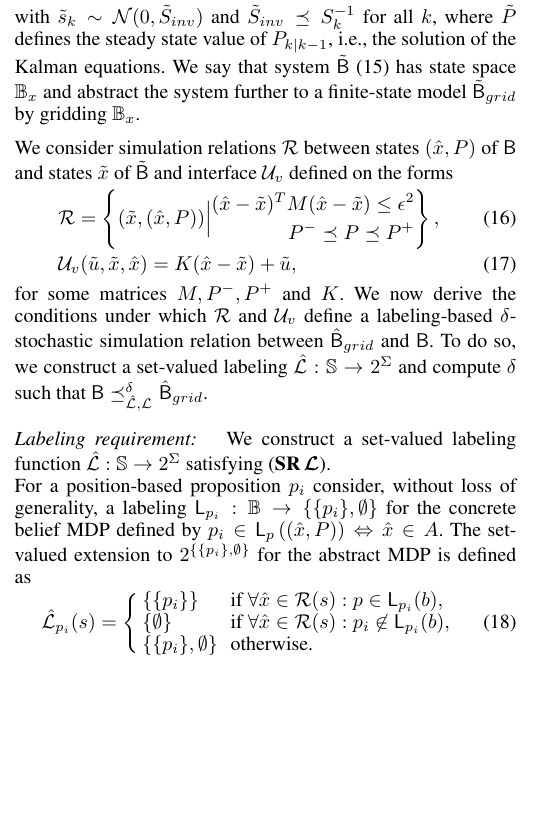
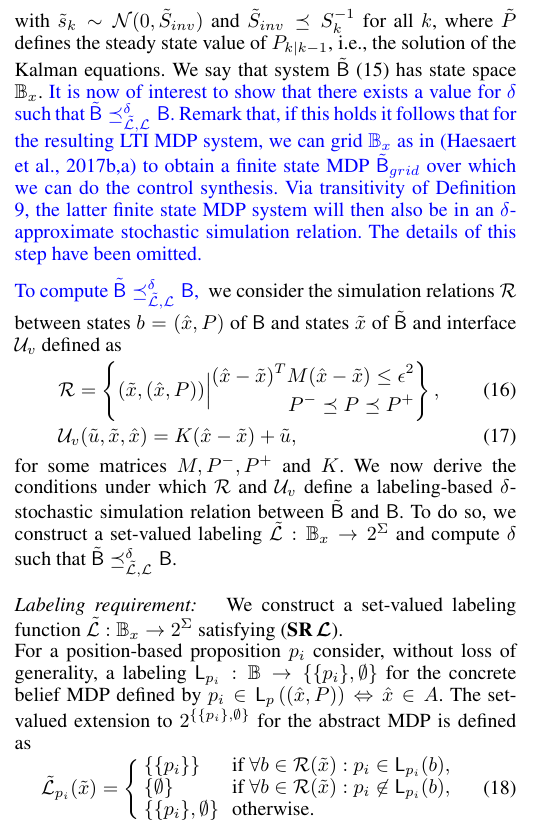
Before and after one commit to Aliaghajpl/BestNew, a LaTeX document (BeliefSpaceTemporalLogic/3_FormalAbstraction inLTLUnderUncertainty.tex): part of one column of page 5 of 8, cut so that both start at the same text, the shorter picture padded with empty space. Compiled offline with pdfLaTeX.

Commit message:
updated Labeling req. 5

```diff
--- a/BeliefSpaceTemporalLogic/3_FormalAbstraction inLTLUnderUncertainty.tex
+++ b/BeliefSpaceTemporalLogic/3_FormalAbstraction inLTLUnderUncertainty.tex
@@ -436,7 +436,11 @@ As a first abstraction, we choose to reduce the complexity and dimensionality of
 \begin{equation}
 		\tilde x_k  = A\tilde x_{k-1} +B\tilde u_{k-1} + \tilde P  C^T  \tilde{s}_k,\label{eq:abstract}
 \end{equation}
-with $ \tilde{s}_k\sim \CA N (0,\tilde{S}_{inv})$ and $\tilde{S}_{inv}\preceq S_k^{-1}$ for all $k$, where $\tilde P$ defines the steady state value of  $P_{k|k-1}$, i.e., the solution of the Kalman equations. We say that system $\tilde \MB$ \eqref{eq:abstract} has state space $\Xb_{x}$ and abstract the system further to a finite-state model $\tilde \MB_{grid}$ by gridding $\Xb_x$.
+with $ \tilde{s}_k\sim \CA N (0,\tilde{S}_{inv})$ and $\tilde{S}_{inv}\preceq S_k^{-1}$ for all $k$, where $\tilde P$ defines the steady state value of  $P_{k|k-1}$, i.e., the solution of the Kalman equations. We say that system $\tilde \MB$ \eqref{eq:abstract} has state space $\Xb_{x}$. \new{It is now of interest to show that there exists a value for $\delta$ such that  $\tilde \MB\preceq^\delta_{\tilde \Labset,\Labset} \MB$.} \new{Remark that, if this holds it follows that for  the resulting LTI MDP  system, we can  grid  $\Xb_x$  as in \citep{haesaert2017verification,tech_report_TACAS}  to obtain a finite state  MDP $\tilde \MB_{grid}$ over which we can do the control synthesis. Via transitivity of Definition \ref{def:apbsim}, the latter finite state MDP system will then also be in an $\delta$- approximate stochastic simulation relation. The details of this step have been omitted.}
+
+
+
+% and abstract the system further to a finite-state model  by gridding $\Xb_x$.
 %As illustrated in Figure \ref{fig:grid}, the abstract model $\tilde \MB_{grid}$ has a finite set of states $ \hat {\X}_{bx}$, denoted $x_s\in \hat {\X}_{bx}\subset  {\X}_{bx}$,  which distributed  equidistantly over the state space $  {\X}_{bx}$.  Each finite state is the representative point $x_s\in  \hat {\X}_{bx}$ for a cell
 %$\Delta_{x_s}= \ball_\eta(x_s)$ where $\grid$ is a vector-valued precision parameter that defines the coarseness of the gridding. In addition, we require that the cells cover the whole state space, that is, $\Xb_x \subseteq \bigcup_{s \in \mathbb{S}} \Delta_{x_s}$.
 %
@@ -449,7 +453,7 @@ with $ \tilde{s}_k\sim \CA N (0,\tilde{S}_{inv})$ and $\tilde{S}_{inv}\preceq S_
 %  \label{fig:grid}
 %\end{figure}
 
-We consider simulation relations $\rel$ between states $(\hat x, P)$ of $\MB$ and states $\tilde x$ of $\tilde \MB $ and interface $\InF$ defined on the forms
+\new{To compute  $\tilde \MB\preceq^\delta_{\tilde \Labset,\Labset} \MB$, } we consider the simulation relations $\rel$ between states $b=(\hat x, P)$ of $\MB$ and states $\tilde x$ of $\tilde \MB $ and  interface $\InF$ defined as
 \begin{align}
   \label{eq:rel}
     & \rel = \left\{(\tilde x, (\hat x, P ) ) \Big{|}\begin{aligned}
@@ -458,15 +462,15 @@ We consider simulation relations $\rel$ between states $(\hat x, P)$ of $\MB$ an
     \end{aligned} \right\}, \\
     & \InF(\tilde u,  \tilde x, \hat x)  =K( \hat x - \tilde x)+\tilde u,
 \end{align}
-for some matrices $M, P^-, P^+$ and $K$. We now derive the conditions under which $\rel$ and $\InF$ define a labeling-based $\delta$-stochastic simulation relation between $\hat \MB_{grid}$ and $\MB$. To do so, we construct a set-valued labeling $\hat \Labset: \mathbb{S} \rightarrow 2^\alphabeth$ and compute $\delta$ such that $\MB\preceq^\delta_{\hat\Labset,\Labset}\hat \MB_{grid}$.
+for some matrices $M, P^-, P^+$ and $K$. We now derive the conditions under which $\rel$ and $\InF$ define a labeling-based $\delta$-stochastic simulation relation between $\tilde \MB$ and $\MB$. To do so, we construct a set-valued labeling $\tilde \Labset: \Xb_{x}\rightarrow 2^\alphabeth$ and compute $\delta$ such that $\tilde \MB\preceq^\delta_{\tilde\Labset,\Labset} \MB $.
 
 \subsubsection{Labeling requirement:}
 
-We construct a set-valued labeling function $\hat \Labset: \mathbb{S} \rightarrow 2^\alphabeth$ satisfying \eqref{eq:sr-l}.
+We construct a set-valued labeling function  $\tilde \Labset: \Xb_{x}\rightarrow 2^\alphabeth$ satisfying \eqref{eq:sr-l}.
 \\
-For a position-based proposition $p_i$ consider, without loss of generality, a labeling $\Lab_{p_i}: \Xb \rightarrow \{\{p_i\},\emptyset\}$ for the concrete belief MDP defined by $p_i\in\Lab_p \left( (\hat x,P) \right)  \Leftrightarrow \hat x \in A$. The set-valued extension to $2^{\{\{p_i\},\emptyset\}}$ for the abstract MDP is defined as
+For a position-based proposition $p_i$ consider, without loss of generality, a labeling $\Lab_{p_i}: \Xb\rightarrow \{\{p_i\},\emptyset\}$ for the concrete belief MDP defined by $p_i\in\Lab_p \left( (\hat x,P) \right)  \Leftrightarrow \hat x \in A$. The set-valued extension to $2^{\{\{p_i\},\emptyset\}}$ for the abstract MDP is defined as
  \begin{align}
- 	\hat \Labset_{p_i}(s) =\left\{\begin{array}{ll} \{\{p_i\}\} & \mbox{ if } \forall \hat x \in \rel (s):p\in\Lab_{p_i}(b), \\
- 	  \{\emptyset \} & \mbox{ if } \forall \hat x \in \rel (s):{p_i}\not\in\Lab_{p_i}(b),\\
+ 	\tilde \Labset_{p_i}(\tilde x) =\left\{\begin{array}{ll} \{\{p_i\}\} & \mbox{ if } \forall b \in \rel (\tilde x):p_i\in\Lab_{p_i}(b), \\
+ 	  \{\emptyset \} & \mbox{ if } \forall b\in \rel (\tilde x):{p_i}\not\in\Lab_{p_i}(b),\\
  	  \{\{p_i\},\emptyset\}&\mbox{ otherwise.}\end{array} \right.
  \end{align}
```
Also changed, not shown: BeliefSpaceTemporalLogic/3_FormalAbstraction inLTLUnderUncertainty.tex (2 more changed lines), 1 other file.
